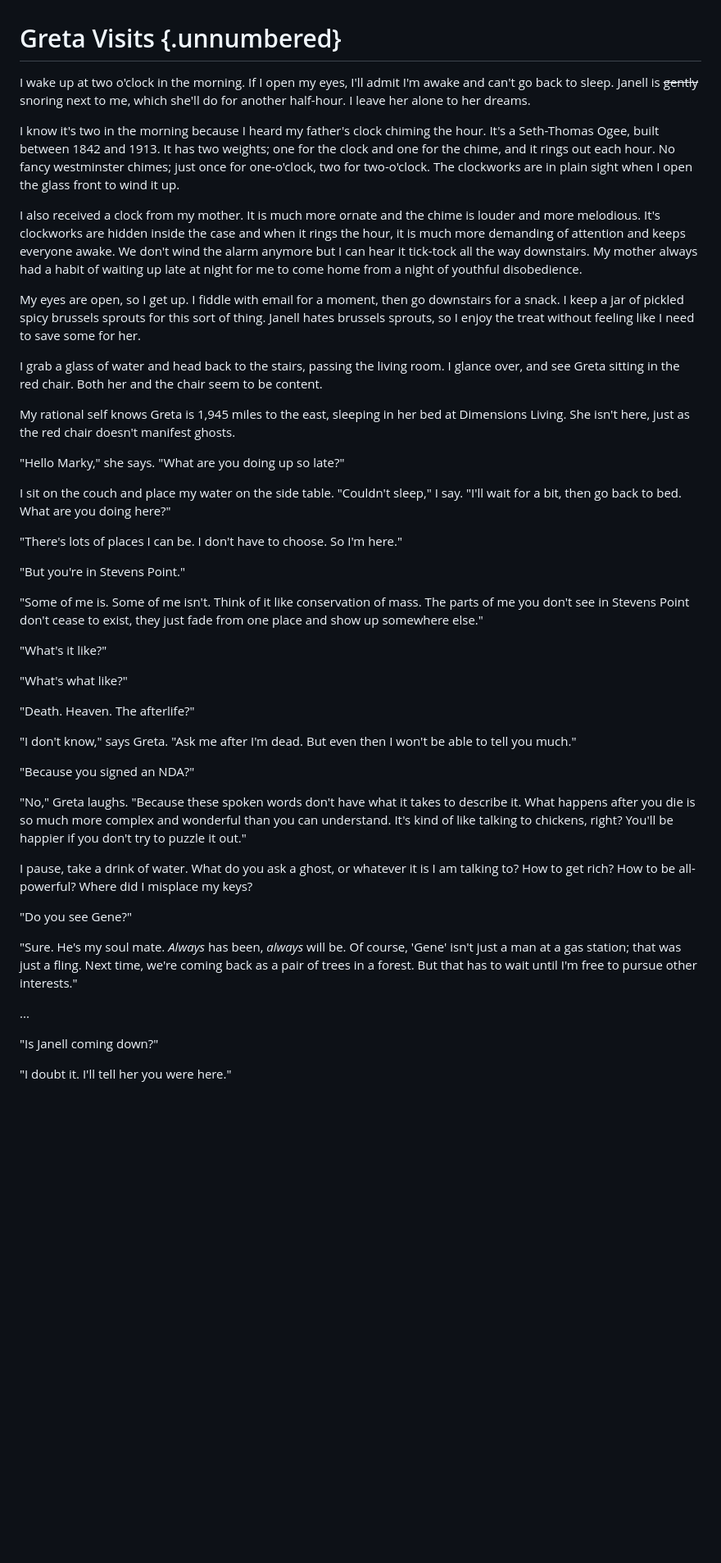
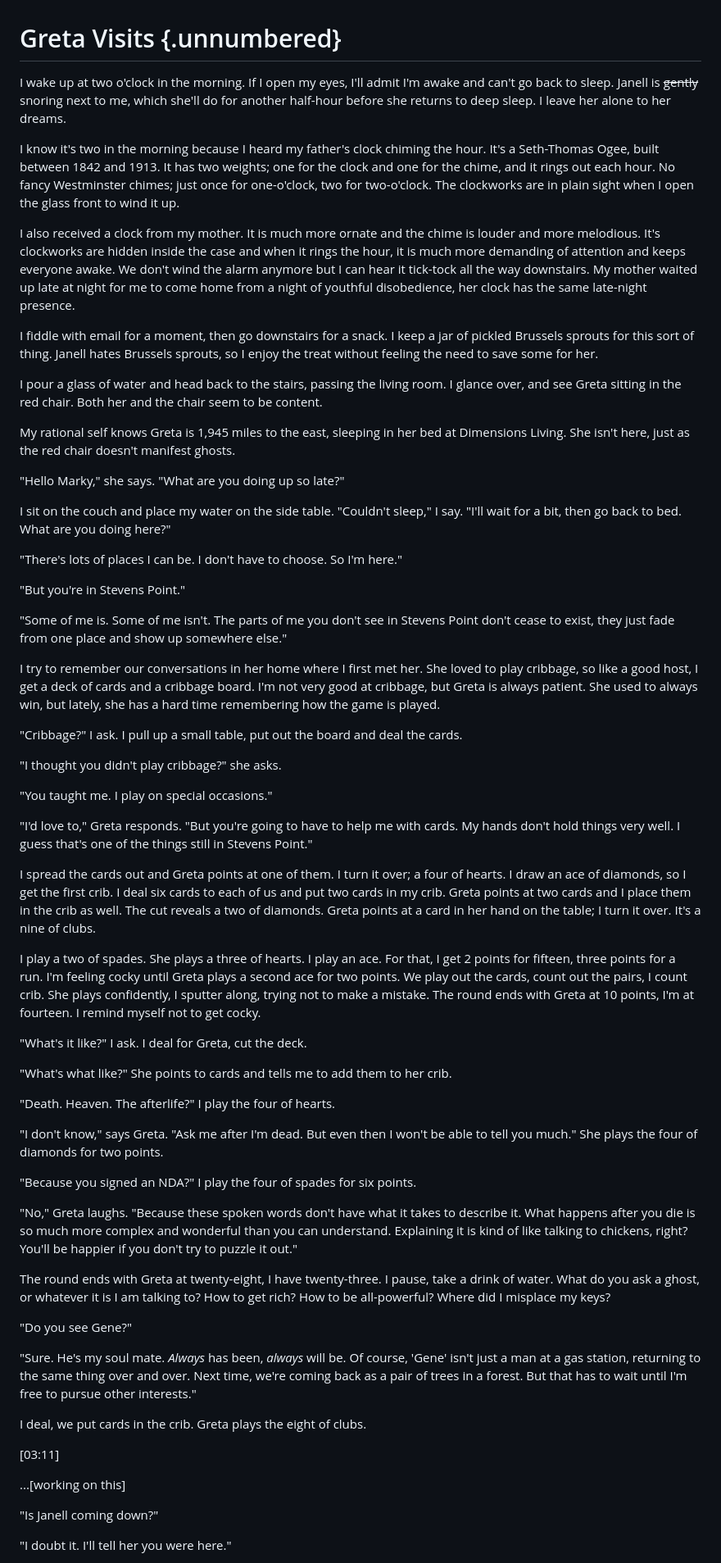
Before and after one commit to mnr/writing-wip, a Markdown page: dimensions_living_book/gretalastchapter.md, the part around the change. Shown at 82% size. GitHub-like rendering; blank space fills up the shorter version.

Commit message:
additions

```diff
--- a/dimensions_living_book/gretalastchapter.md
+++ b/dimensions_living_book/gretalastchapter.md
@@ -1,14 +1,14 @@
 # Greta Visits {.unnumbered}
 
-I wake up at two o'clock in the morning. If I open my eyes, I'll admit I'm awake and can't go back to sleep. Janell is ~~gently~~ snoring next to me, which she'll do for another half-hour. I leave her alone to her dreams.
+I wake up at two o'clock in the morning. If I open my eyes, I'll admit I'm awake and can't go back to sleep. Janell is ~~gently~~ snoring next to me, which she'll do for another half-hour before she returns to deep sleep. I leave her alone to her dreams.
 
-I know it's two in the morning because I heard my father's clock chiming the hour. It's a Seth-Thomas Ogee, built between 1842 and 1913. It has two weights; one for the clock and one for the chime, and it rings out each hour. No fancy westminster chimes; just once for one-o'clock, two for two-o'clock. The clockworks are in plain sight when I open the glass front to wind it up.
+I know it's two in the morning because I heard my father's clock chiming the hour. It's a Seth-Thomas Ogee, built between 1842 and 1913. It has two weights; one for the clock and one for the chime, and it rings out each hour. No fancy Westminster chimes; just once for one-o'clock, two for two-o'clock. The clockworks are in plain sight when I open the glass front to wind it up.
 
-I also received a clock from my mother. It is much more ornate and the chime is louder and more melodious. It's clockworks are hidden inside the case and when it rings the hour, it is much more demanding of attention and keeps everyone awake. We don't wind the alarm anymore but I can hear it tick-tock all the way downstairs. My mother always had a habit of waiting up late at night for me to come home from a night of youthful disobedience.
+I also received a clock from my mother. It is much more ornate and the chime is louder and more melodious. It's clockworks are hidden inside the case and when it rings the hour, it is much more demanding of attention and keeps everyone awake. We don't wind the alarm anymore but I can hear it tick-tock all the way downstairs. My mother waited up late at night for me to come home from a night of youthful disobedience, her clock has the same late-night presence.
 
-My eyes are open, so I get up. I fiddle with email for a moment, then go downstairs for a snack. I keep a jar of pickled spicy brussels sprouts for this sort of thing. Janell hates brussels sprouts, so I enjoy the treat without feeling like I need to save some for her.
+I fiddle with email for a moment, then go downstairs for a snack. I keep a jar of pickled Brussels sprouts for this sort of thing. Janell hates Brussels sprouts, so I enjoy the treat without feeling the need to save some for her.
 
-I grab a glass of water and head back to the stairs, passing the living room. I glance over, and see Greta sitting in the red chair. Both her and the chair seem to be content.
+I pour a glass of water and head back to the stairs, passing the living room. I glance over, and see Greta sitting in the red chair. Both her and the chair seem to be content.
 
 My rational self knows Greta is 1,945 miles to the east, sleeping in her bed at Dimensions Living. She isn't here, just as the red chair doesn't manifest ghosts.
 
@@ -20,27 +20,45 @@ I sit on the couch and place my water on the side table. "Couldn't sleep," I say
 
 "But you're in Stevens Point."
 
-"Some of me is. Some of me isn't. Think of it like conservation of mass. The parts of me you don't see in Stevens Point don't cease to exist, they just fade from one place and show up somewhere else."
+"Some of me is. Some of me isn't. The parts of me you don't see in Stevens Point don't cease to exist, they just fade from one place and show up somewhere else."
 
-"What's it like?"
+I try to remember our conversations in her home where I first met her. She loved to play cribbage, so like a good host, I get a deck of cards and a cribbage board. I'm not very good at cribbage, but Greta is always patient. She used to always win, but lately, she has a hard time remembering how the game is played.
 
-"What's what like?"
+"Cribbage?" I ask. I pull up a small table, put out the board and deal the cards.
 
-"Death. Heaven. The afterlife?"
+"I thought you didn't play cribbage?" she asks.
 
-"I don't know," says Greta. "Ask me after I'm dead. But even then I won't be able to tell you much."
+"You taught me. I play on special occasions."
 
-"Because you signed an NDA?"
+"I'd love to," Greta responds. "But you're going to have to help me with cards. My hands don't hold things very well. I guess that's one of the things still in Stevens Point."
 
-"No," Greta laughs. "Because these spoken words don't have what it takes to describe it. What happens after you die is so much more complex and wonderful than you can understand. It's kind of like talking to chickens, right? You'll be happier if you don't try to puzzle it out."
+I spread the cards out and Greta points at one of them. I turn it over; a four of hearts. I draw an ace of diamonds, so I get the first crib. I deal six cards to each of us and put two cards in my crib. Greta points at two cards and I place them in the crib as well. The cut reveals a two of diamonds. Greta points at a card in her hand on the table; I turn it over. It's a nine of clubs.
 
-I pause, take a drink of water. What do you ask a ghost, or whatever it is I am talking to? How to get rich? How to be all-powerful? Where did I misplace my keys?
+I play a two of spades. She plays a three of hearts. I play an ace. For that, I get 2 points for fifteen, three points for a run. I'm feeling cocky until Greta plays a second ace for two points. We play out the cards, count out the pairs, I count crib. She plays confidently, I sputter along, trying not to make a mistake. The round ends with Greta at 10 points, I'm at fourteen. I remind myself not to get cocky.
+
+"What's it like?" I ask. I deal for Greta, cut the deck.
+
+"What's what like?" She points to cards and tells me to add them to her crib.
+
+"Death. Heaven. The afterlife?" I play the four of hearts.
+
+"I don't know," says Greta. "Ask me after I'm dead. But even then I won't be able to tell you much." She plays the four of diamonds for two points.
+
+"Because you signed an NDA?" I play the four of spades for six points.
+
+"No," Greta laughs. "Because these spoken words don't have what it takes to describe it. What happens after you die is so much more complex and wonderful than you can understand. Explaining it is kind of like talking to chickens, right? You'll be happier if you don't try to puzzle it out."
+
+The round ends with Greta at twenty-eight, I have twenty-three. I pause, take a drink of water. What do you ask a ghost, or whatever it is I am talking to? How to get rich? How to be all-powerful? Where did I misplace my keys?
 
 "Do you see Gene?"
 
-"Sure. He's my soul mate. *Always* has been, *always* will be. Of course, 'Gene' isn't just a man at a gas station; that was just a fling. Next time, we're coming back as a pair of trees in a forest. But that has to wait until I'm free to pursue other interests."
+"Sure. He's my soul mate. *Always* has been, *always* will be. Of course, 'Gene' isn't just a man at a gas station, returning to the same thing over and over. Next time, we're coming back as a pair of trees in a forest. But that has to wait until I'm free to pursue other interests."
 
-...
+I deal, we put cards in the crib. Greta plays the eight of clubs.
+
+\[03:11\]
+
+...\[working on this\]
 
 "Is Janell coming down?"
 
```
